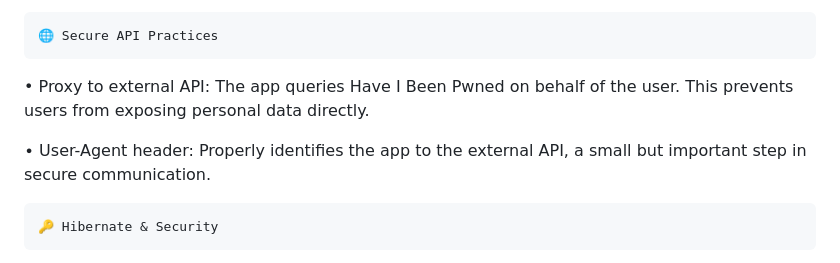
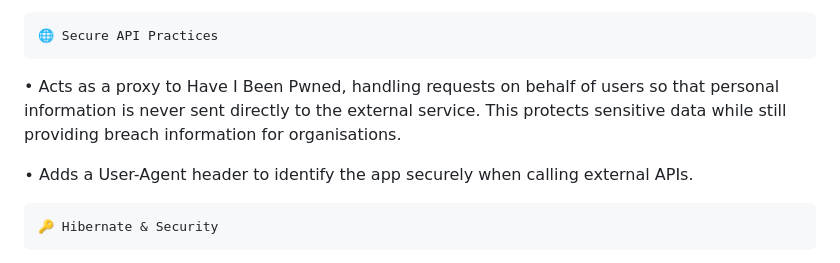
Before and after one commit to tabitha-n/DataBreachTracker-API, a Markdown page: README.md, the part around the change. Drawn GitHub-style.

Commit message:
Added comments to security highlights.

```diff
--- a/README.md
+++ b/README.md
@@ -62,9 +62,9 @@ Even as a beginner project, DataBreachTracker demonstrates several fundamental c
 
     🌐 Secure API Practices
 
-• Proxy to external API: The app queries Have I Been Pwned on behalf of the user. This prevents users from exposing personal data directly.
+• Acts as a proxy to Have I Been Pwned, handling requests on behalf of users so that personal information is never sent directly to the external service. This protects sensitive data while still providing breach information for organisations.
 
-∙ User-Agent header: Properly identifies the app to the external API, a small but important step in secure communication.
+∙ Adds a User-Agent header to identify the app securely when calling external APIs.
 
     🔑 Hibernate & Security
 
```
